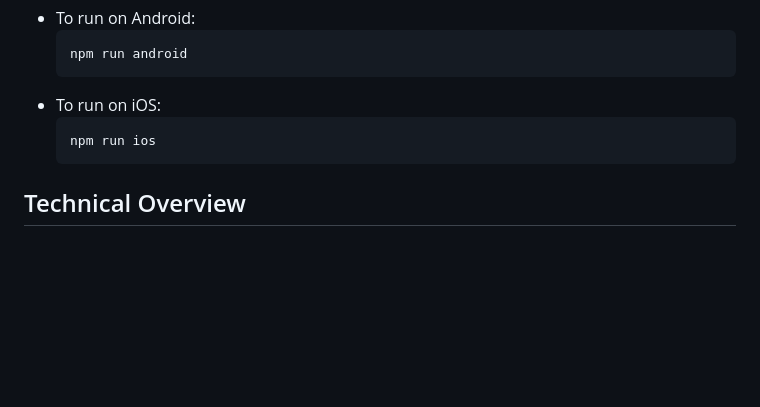
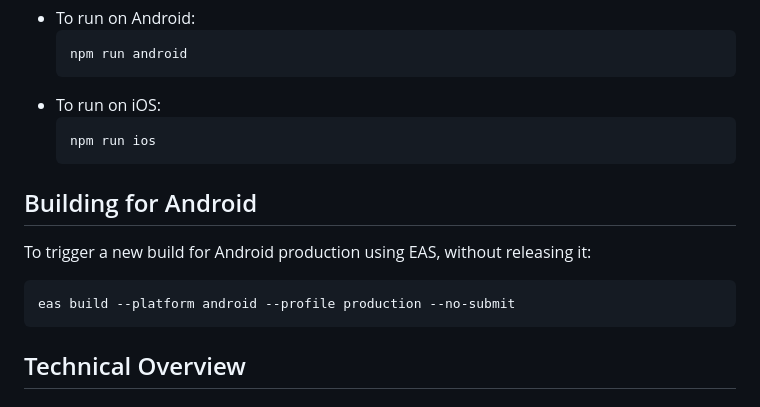
Before and after one commit to shk33/pump_rise_random, a Markdown page: README.md, the part around the change. Rendered like a GitHub page; blank space fills up the shorter version.

Commit message:
Improve readme

````diff
--- a/README.md
+++ b/README.md
@@ -50,6 +50,14 @@ The application features a clean, intuitive interface that allows users to quick
     npm run ios
     ```
 
+## Building for Android
+
+To trigger a new build for Android production using EAS, without releasing it:
+
+```bash
+eas build --platform android --profile production --no-submit
+```
+
 ## Technical Overview
 
 ### Technologies Used
````
Also changed, not shown: GEMINI.md (+5 -0 lines).
